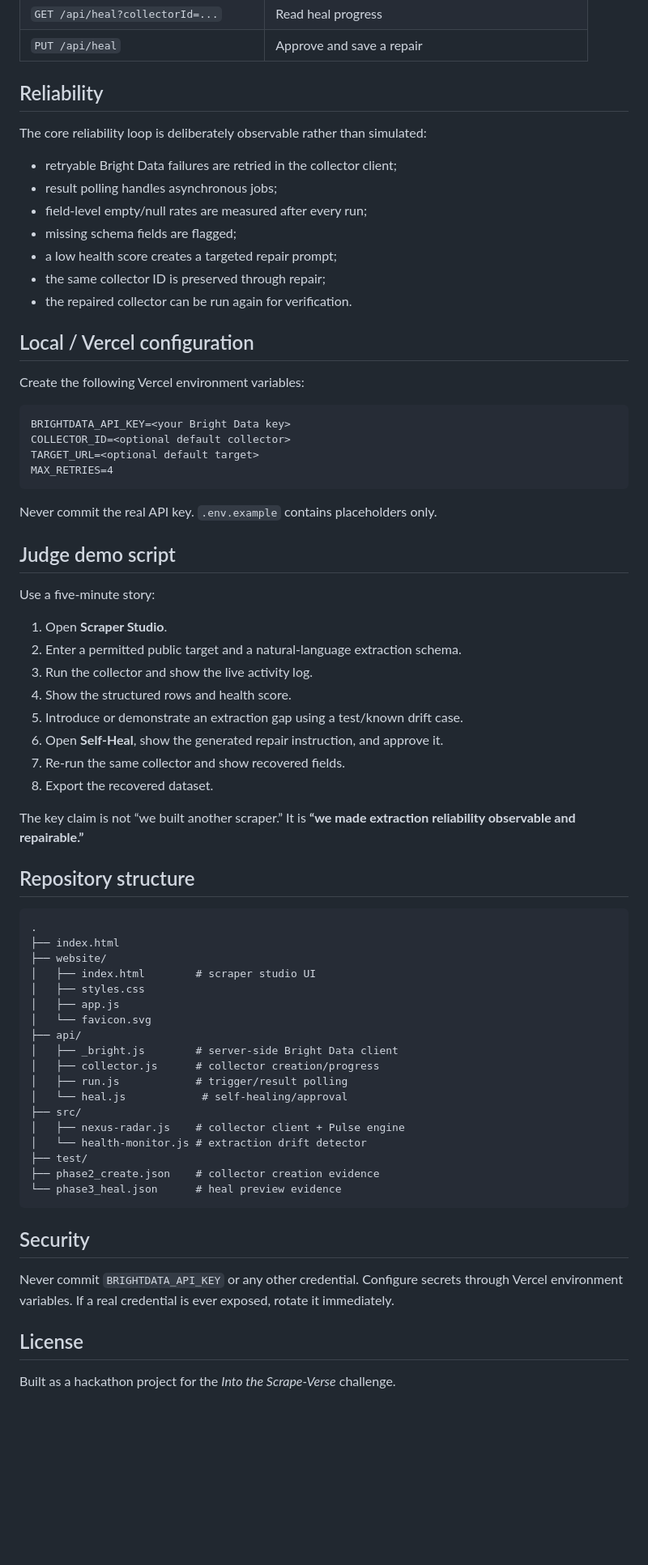
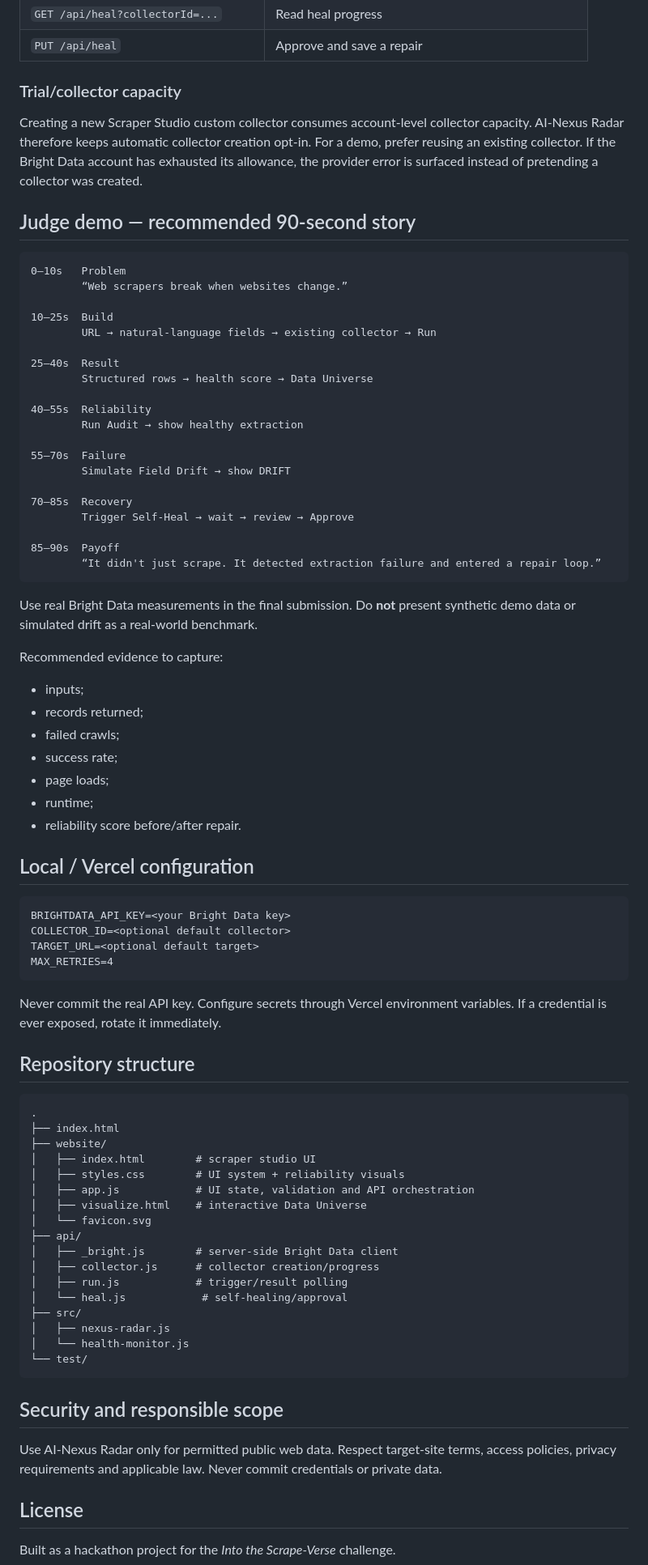
Before and after one commit to bhuvan0x/ai-nexus-radar, a Markdown page: README.md, the part around one of its changes. Shown at 81% size. Drawn GitHub-style; blank space fills up the shorter version.

Commit message:
docs: polish judge demo and reliability documentation

````diff
--- a/README.md
+++ b/README.md
@@ -70,21 +70,48 @@ The browser never receives `BRIGHTDATA_API_KEY`; Vercel serverless functions kee
 | `GET /api/heal?collectorId=...` | Read heal progress |
 | `PUT /api/heal` | Approve and save a repair |
 
-## Reliability
+### Trial/collector capacity
 
-The core reliability loop is deliberately observable rather than simulated:
+Creating a new Scraper Studio custom collector consumes account-level collector capacity. AI-Nexus Radar therefore keeps automatic collector creation opt-in. For a demo, prefer reusing an existing collector. If the Bright Data account has exhausted its allowance, the provider error is surfaced instead of pretending a collector was created.
 
-- retryable Bright Data failures are retried in the collector client;
-- result polling handles asynchronous jobs;
-- field-level empty/null rates are measured after every run;
-- missing schema fields are flagged;
-- a low health score creates a targeted repair prompt;
-- the same collector ID is preserved through repair;
-- the repaired collector can be run again for verification.
+## Judge demo — recommended 90-second story
+
+```text
+0–10s   Problem
+        “Web scrapers break when websites change.”
+
+10–25s  Build
+        URL → natural-language fields → existing collector → Run
+
+25–40s  Result
+        Structured rows → health score → Data Universe
+
+40–55s  Reliability
+        Run Audit → show healthy extraction
+
+55–70s  Failure
+        Simulate Field Drift → show DRIFT
+
+70–85s  Recovery
+        Trigger Self-Heal → wait → review → Approve
+
+85–90s  Payoff
+        “It didn't just scrape. It detected extraction failure and entered a repair loop.”
+```
+
+Use real Bright Data measurements in the final submission. Do **not** present synthetic demo data or simulated drift as a real-world benchmark.
+
+Recommended evidence to capture:
+
+- inputs;
+- records returned;
+- failed crawls;
+- success rate;
+- page loads;
+- runtime;
+- reliability score before/after repair.
 
 ## Local / Vercel configuration
-
-Create the following Vercel environment variables:
 
 ```text
 BRIGHTDATA_API_KEY=<your Bright Data key>
@@ -93,22 +120,7 @@ TARGET_URL=<optional default target>
 MAX_RETRIES=4
 ```
 
-Never commit the real API key. `.env.example` contains placeholders only.
-
-## Judge demo script
-
-Use a five-minute story:
-
-1. Open **Scraper Studio**.
-2. Enter a permitted public target and a natural-language extraction schema.
-3. Run the collector and show the live activity log.
-4. Show the structured rows and health score.
-5. Introduce or demonstrate an extraction gap using a test/known drift case.
-6. Open **Self-Heal**, show the generated repair instruction, and approve it.
-7. Re-run the same collector and show recovered fields.
-8. Export the recovered dataset.
-
-The key claim is not “we built another scraper.” It is **“we made extraction reliability observable and repairable.”**
+Never commit the real API key. Configure secrets through Vercel environment variables. If a credential is ever exposed, rotate it immediately.
 
 ## Repository structure
 
@@ -117,8 +129,9 @@ The key claim is not “we built another scraper.” It is **“we made extracti
 ├── index.html
 ├── website/
 │   ├── index.html        # scraper studio UI
-│   ├── styles.css
-│   ├── app.js
+│   ├── styles.css        # UI system + reliability visuals
+│   ├── app.js            # UI state, validation and API orchestration
+│   ├── visualize.html    # interactive Data Universe
 │   └── favicon.svg
 ├── api/
 │   ├── _bright.js        # server-side Bright Data client
@@ -126,16 +139,14 @@ The key claim is not “we built another scraper.” It is **“we made extracti
 │   ├── run.js            # trigger/result polling
 │   └── heal.js            # self-healing/approval
 ├── src/
-│   ├── nexus-radar.js    # collector client + Pulse engine
-│   └── health-monitor.js # extraction drift detector
-├── test/
-├── phase2_create.json    # collector creation evidence
-└── phase3_heal.json      # heal preview evidence
+│   ├── nexus-radar.js
+│   └── health-monitor.js
+└── test/
 ```
 
-## Security
+## Security and responsible scope
 
-Never commit `BRIGHTDATA_API_KEY` or any other credential. Configure secrets through Vercel environment variables. If a real credential is ever exposed, rotate it immediately.
+Use AI-Nexus Radar only for permitted public web data. Respect target-site terms, access policies, privacy requirements and applicable law. Never commit credentials or private data.
 
 ## License
 
````
Also changed, not shown: other parts of README.md (+38 -38 lines).
